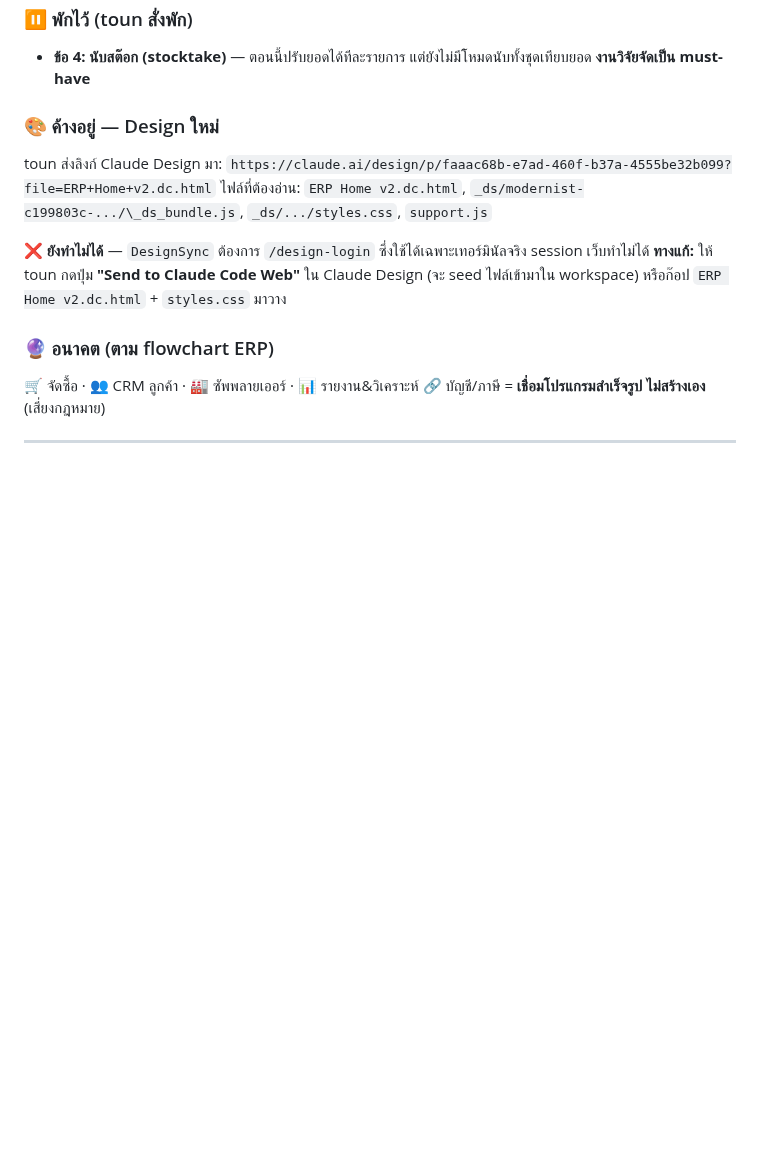
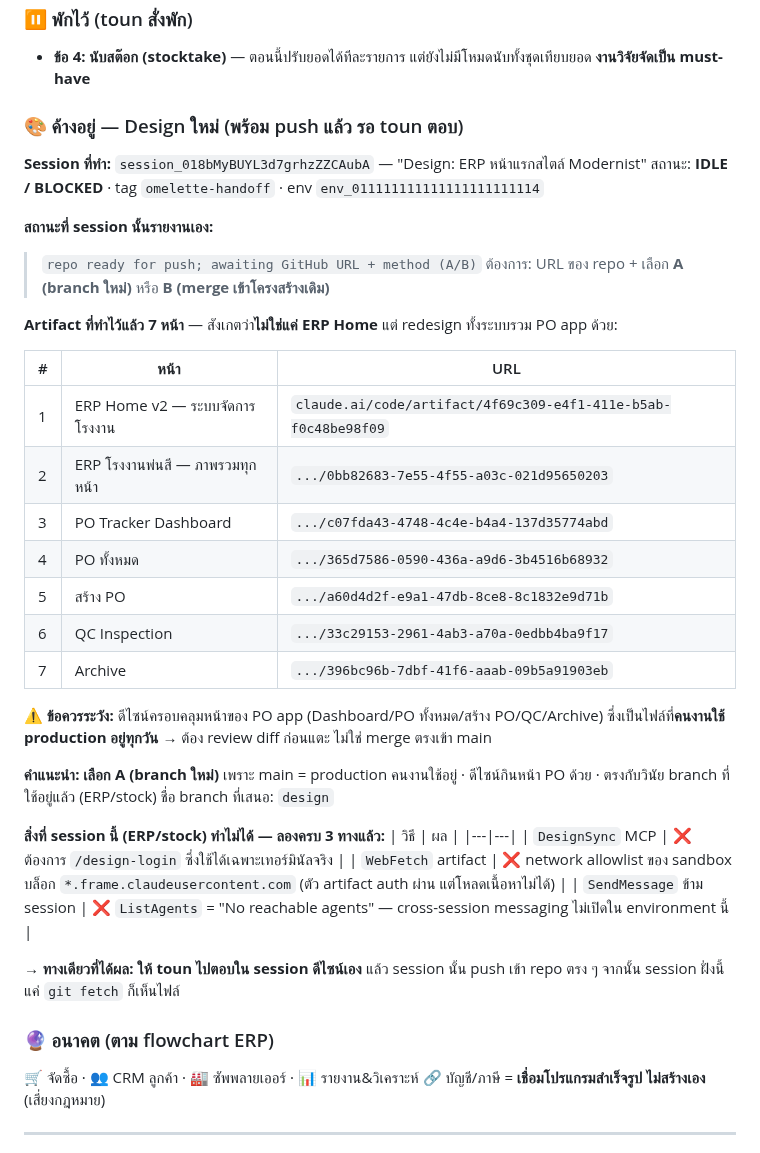
Before and after one commit to tounST/po-tracker, a Markdown page: docs/ERP-STOCK.md, the part around the change. Rendered like a GitHub page; blank space fills up the shorter version.

Commit message:
docs: record where the design work is and what unblocks it
Located the design work toun referred to: session_018bMyBUYL3d7grhzZZCAubA
("Design: ERP หน้าแรกสไตล์ Modernist"), idle and blocked. Its own status says
"repo ready for push; awaiting GitHub URL + method (A/B)" — so the design is
finished and only needs the repo URL and a choice between a new branch and
merging into the existing structure.

Worth knowing: it covers seven screens, not just ERP Home. Five of them are PO
Tracker pages (Dashboard, PO list, create, QC, Archive) that workers use in
production every day, so this cannot land straight on main.

Recorded all seven artifact URLs, and the three retrieval routes this session
tried and why each fails — DesignSync needs an interactive /design-login, the
artifact frame host is outside this environment's network allowlist, and
cross-session SendMessage finds no reachable agents. The only working path is
toun answering in the design session so it pushes directly.

Co-Authored-By: Claude Opus 5 <noreply@anthropic.com>
Claude-Session: https://claude.ai/code/session_011W3RDyJ7bEqW2dqxwogoVJ

```diff
--- a/docs/ERP-STOCK.md
+++ b/docs/ERP-STOCK.md
@@ -186,13 +186,41 @@ UI disabled + `savePerm` ปฏิเสธ + `loadRolePermissions` ไม่ส
 ### ⏸️ พักไว้ (toun สั่งพัก)
 - **ข้อ 4: นับสต๊อก (stocktake)** — ตอนนี้ปรับยอดได้ทีละรายการ แต่ยังไม่มีโหมดนับทั้งชุดเทียบยอด **งานวิจัยจัดเป็น must-have**
 
-### 🎨 ค้างอยู่ — Design ใหม่
-toun ส่งลิงก์ Claude Design มา:
-`https://claude.ai/design/p/faaac68b-e7ad-460f-b37a-4555be32b099?file=ERP+Home+v2.dc.html`
-ไฟล์ที่ต้องอ่าน: `ERP Home v2.dc.html`, `_ds/modernist-c199803c-.../\_ds_bundle.js`, `_ds/.../styles.css`, `support.js`
+### 🎨 ค้างอยู่ — Design ใหม่ (พร้อม push แล้ว รอ toun ตอบ)
 
-**❌ ยังทำไม่ได้** — `DesignSync` ต้องการ `/design-login` ซึ่งใช้ได้เฉพาะเทอร์มินัลจริง session เว็บทำไม่ได้
-**ทางแก้:** ให้ toun กดปุ่ม **"Send to Claude Code Web"** ใน Claude Design (จะ seed ไฟล์เข้ามาใน workspace) หรือก๊อป `ERP Home v2.dc.html` + `styles.css` มาวาง
+**Session ที่ทำ:** `session_018bMyBUYL3d7grhzZZCAubA` — "Design: ERP หน้าแรกสไตล์ Modernist"
+สถานะ: **IDLE / BLOCKED** · tag `omelette-handoff` · env `env_011111111111111111111114`
+
+**สถานะที่ session นั้นรายงานเอง:**
+> `repo ready for push; awaiting GitHub URL + method (A/B)`
+> ต้องการ: URL ของ repo + เลือก **A (branch ใหม่)** หรือ **B (merge เข้าโครงสร้างเดิม)**
+
+**Artifact ที่ทำไว้แล้ว 7 หน้า** — สังเกตว่า**ไม่ใช่แค่ ERP Home** แต่ redesign ทั้งระบบรวม PO app ด้วย:
+
+| # | หน้า | URL |
+|---|---|---|
+| 1 | ERP Home v2 — ระบบจัดการโรงงาน | `claude.ai/code/artifact/4f69c309-e4f1-411e-b5ab-f0c48be98f09` |
+| 2 | ERP โรงงานพ่นสี — ภาพรวมทุกหน้า | `.../0bb82683-7e55-4f55-a03c-021d95650203` |
+| 3 | PO Tracker Dashboard | `.../c07fda43-4748-4c4e-b4a4-137d35774abd` |
+| 4 | PO ทั้งหมด | `.../365d7586-0590-436a-a9d6-3b4516b68932` |
+| 5 | สร้าง PO | `.../a60d4d2f-e9a1-47db-8ce8-8c1832e9d71b` |
+| 6 | QC Inspection | `.../33c29153-2961-4ab3-a70a-0edbb4ba9f17` |
+| 7 | Archive | `.../396bc96b-7dbf-41f6-aaab-09b5a91903eb` |
+
+**⚠️ ข้อควรระวัง:** ดีไซน์ครอบคลุมหน้าของ PO app (Dashboard/PO ทั้งหมด/สร้าง PO/QC/Archive) ซึ่งเป็นไฟล์ที่**คนงานใช้ production อยู่ทุกวัน** → ต้อง review diff ก่อนแตะ ไม่ใช่ merge ตรงเข้า main
+
+**คำแนะนำ: เลือก A (branch ใหม่)** เพราะ main = production คนงานใช้อยู่ · ดีไซน์กินหน้า PO ด้วย · ตรงกับวินัย branch ที่ใช้อยู่แล้ว (ERP/stock)
+ชื่อ branch ที่เสนอ: `design`
+
+**สิ่งที่ session นี้ (ERP/stock) ทำไม่ได้ — ลองครบ 3 ทางแล้ว:**
+| วิธี | ผล |
+|---|---|
+| `DesignSync` MCP | ❌ ต้องการ `/design-login` ซึ่งใช้ได้เฉพาะเทอร์มินัลจริง |
+| `WebFetch` artifact | ❌ network allowlist ของ sandbox บล็อก `*.frame.claudeusercontent.com` (ตัว artifact auth ผ่าน แต่โหลดเนื้อหาไม่ได้) |
+| `SendMessage` ข้าม session | ❌ `ListAgents` = "No reachable agents" — cross-session messaging ไม่เปิดใน environment นี้ |
+
+→ **ทางเดียวที่ได้ผล: ให้ toun ไปตอบใน session ดีไซน์เอง** แล้ว session นั้น push เข้า repo ตรง ๆ
+จากนั้น session ฝั่งนี้แค่ `git fetch` ก็เห็นไฟล์
 
 ### 🔮 อนาคต (ตาม flowchart ERP)
 🛒 จัดซื้อ · 👥 CRM ลูกค้า · 🏭 ซัพพลายเออร์ · 📊 รายงาน&วิเคราะห์
```
